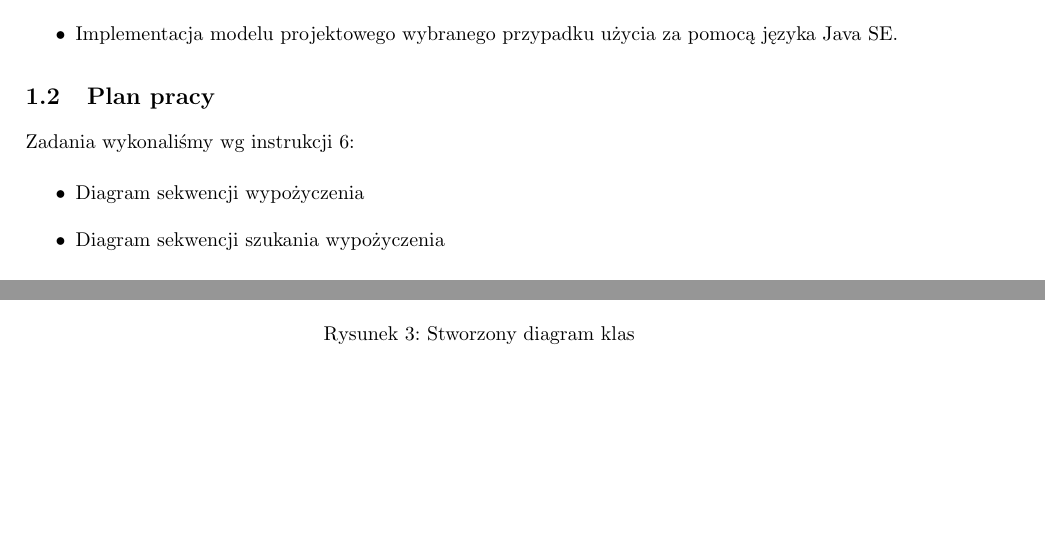
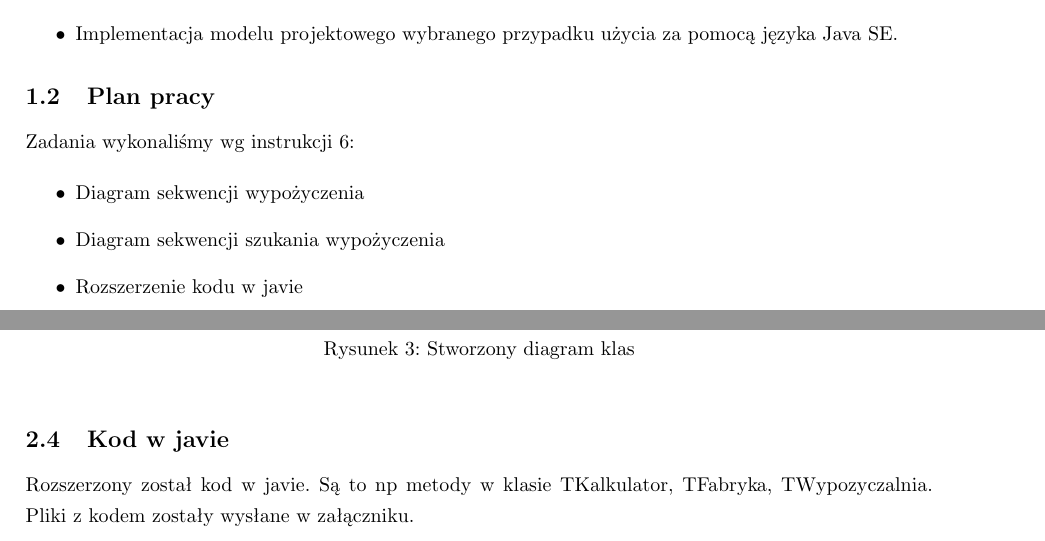
Before and after one commit to mbortkiewicz/projects, a LaTeX document (Studia/Inżynieria oprogramowania/Sprawozdania/Lab8/document.tex): two parts of pages 2 and 5 of 5, joined at a grey line, cut so that both start at the same text, the shorter picture padded with empty space. Compiled offline with pdfLaTeX.

Commit message:
Poprawki :)

```diff
--- a/Studia/Inżynieria oprogramowania/Sprawozdania/Lab8/document.tex
+++ b/Studia/Inżynieria oprogramowania/Sprawozdania/Lab8/document.tex
@@ -59,6 +59,7 @@ pomocą języka Java SE.
 	\begin{itemize}
 		\item Diagram sekwencji wypożyczenia
 		\item Diagram sekwencji szukania wypożyczenia
+		\item Rozszerzenie kodu w javie
 	\end{itemize}
 	\newpage
 	\section{Laboratorium}
@@ -85,4 +86,6 @@ Diagram klas sukcesywnie zostaje uzupełniany o kolejne elementy.
 	\caption{Stworzony diagram klas}
 	\label{fig:obrazek 3}
 \end{figure}
+\subsection{Kod w javie}
+Rozszerzony został kod w javie. Są to np metody w klasie TKalkulator, TFabryka, TWypozyczalnia. Pliki z kodem zostały wysłane w załączniku.
 \end{document}
```
Also changed, not shown: Studia/Inżynieria oprogramowania/Sprawozdania/Lab8/document.pdf.
